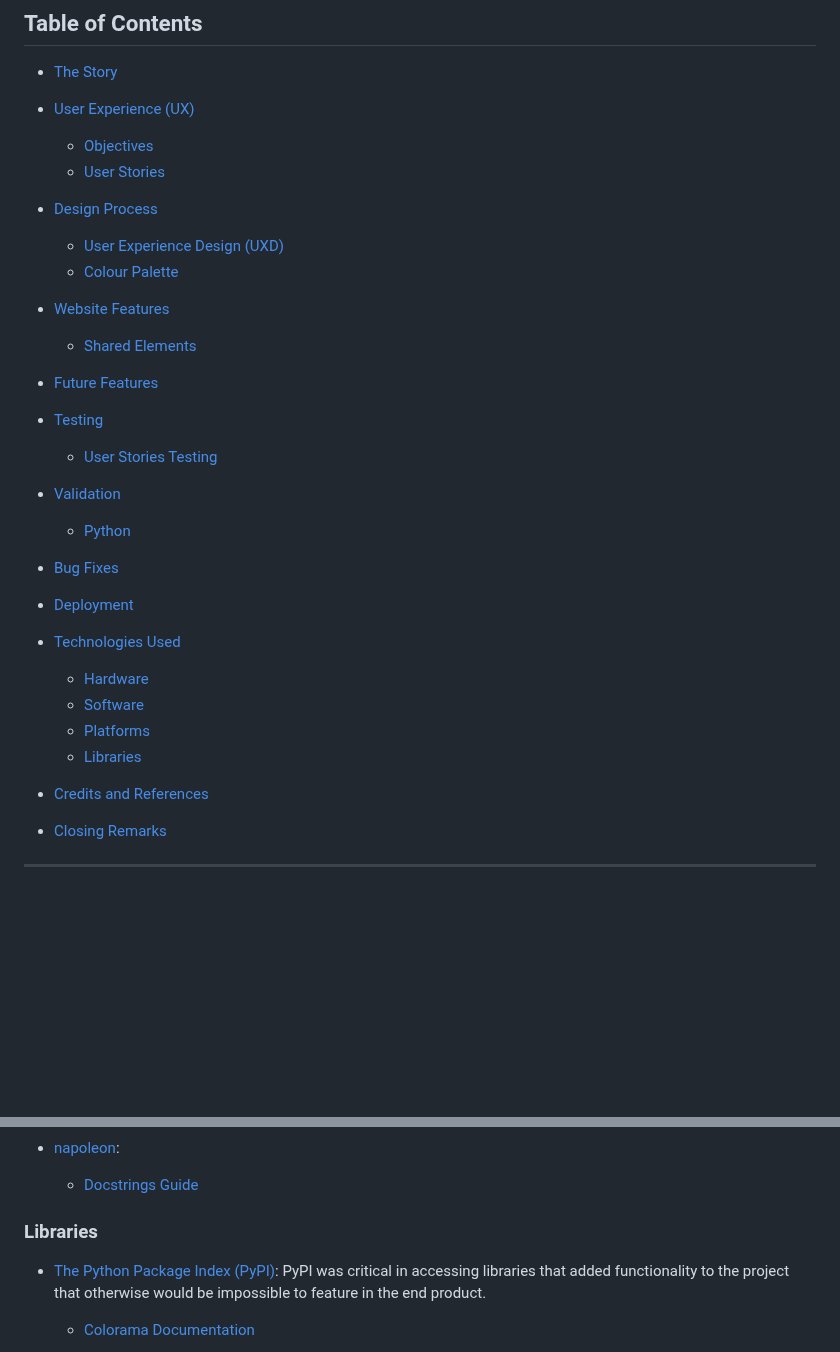
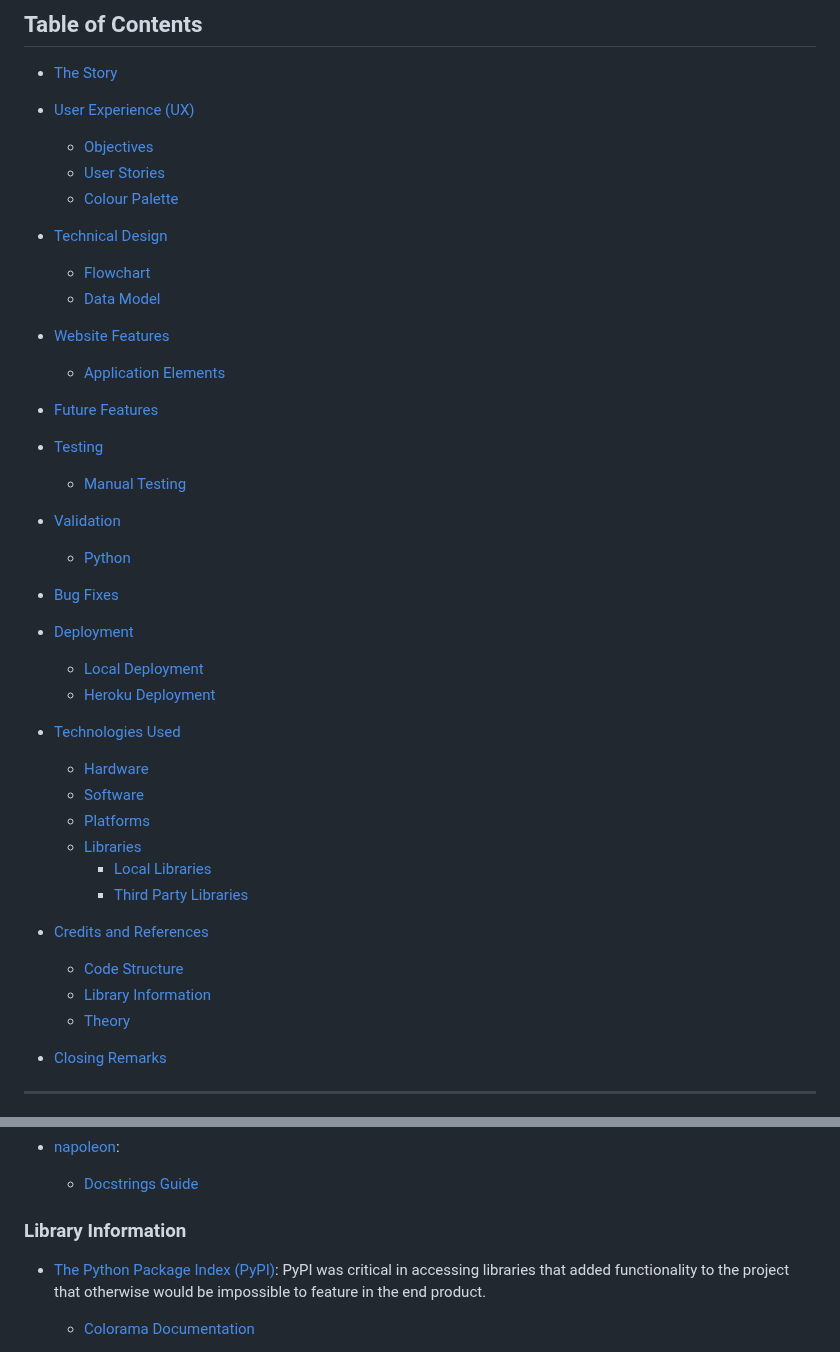
Before and after one commit to beratzorlu/python-quiz, a Markdown page: README.md, 2 parts joined by grey strips. Rendered like a GitHub page; blank space fills up the shorter version.

Commit message:
Update Table of Contents.

```diff
--- a/README.md
+++ b/README.md
@@ -21,18 +21,19 @@ The present documentation will provide information critical to understanding the
 -   [User Experience (UX)](#user-experience-ux)
     -   [Objectives](#objectives)
     -   [User Stories](#user-stories)
-
--   [Design Process](#design-process)
-    -   [User Experience Design (UXD)](#user-experience-design-uxd)
     -   [Colour Palette](#colour-palette)
 
+- [Technical Design](#technical-design)
+    -   [Flowchart](#flowchart)
+    -   [Data Model](#data-model)
+
 -   [Website Features](#website-features)
-    -   [Shared Elements](#shared-elements)
+    -   [Application Elements](#application-elements)
 
 -   [Future Features](#future-features)
 
 -   [Testing](#testing)
-    -   [User Stories Testing](#user-stories-testing)
+    -   [Manual Testing](#manual-testing)
 
 -   [Validation](#validation)
     -   [Python](#python)
@@ -40,14 +41,21 @@ The present documentation will provide information critical to understanding the
 -   [Bug Fixes](#bug-fixes)
 
 -   [Deployment](#deployment)
+    -   [Local Deployment](#local-deployment)
+    -   [Heroku Deployment](#heroku-deployment)
 
 -   [Technologies Used](#technologies-used)
     -   [Hardware](#hardware)
     -   [Software](#software)
     -   [Platforms](#platforms)
     -   [Libraries](#libraries)
+        -   [Local Libraries](#local-libraries)
+        -   [Third Party Libraries](#third-party-libraries)
 
 -   [Credits and References](#credits-and-references)
+    -   [Code Structure](#code-structure)
+    -   [Library Information](#library-information)
+    -   [Theory](#theory)
 
 -   [Closing Remarks](#closing-remarks)
 
@@ -555,7 +559,7 @@ Gspread - Used to upload user data to a cloud-based database as vanilla Python l
 - [napoleon](https://sphinxcontrib-napoleon.readthedocs.io/en/latest/index.html):
     - [Docstrings Guide](https://sphinxcontrib-napoleon.readthedocs.io/en/latest/example_google.html)
 
-### Libraries
+### Library Information
 
 - [The Python Package Index (PyPI)](https://pypi.org/): PyPI was critical in accessing libraries that added functionality to the project that otherwise would be impossible to feature in the end product.
     - [Colorama Documentation](https://pypi.org/project/colorama/)
```
Also changed, not shown: other parts of README.md (+8 -12 lines).
